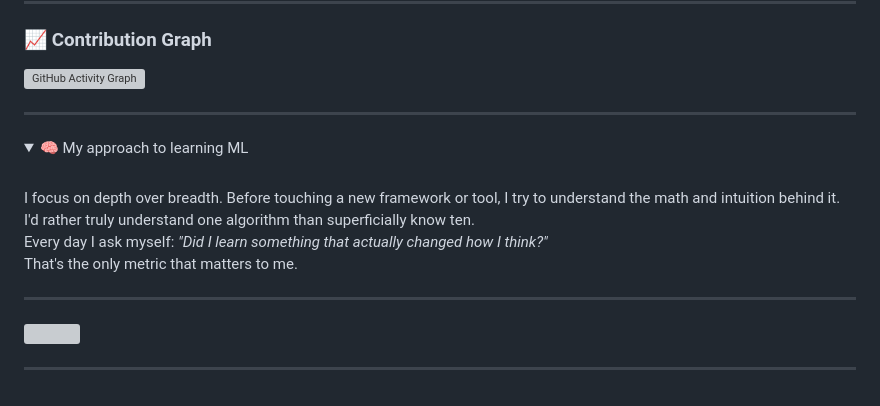
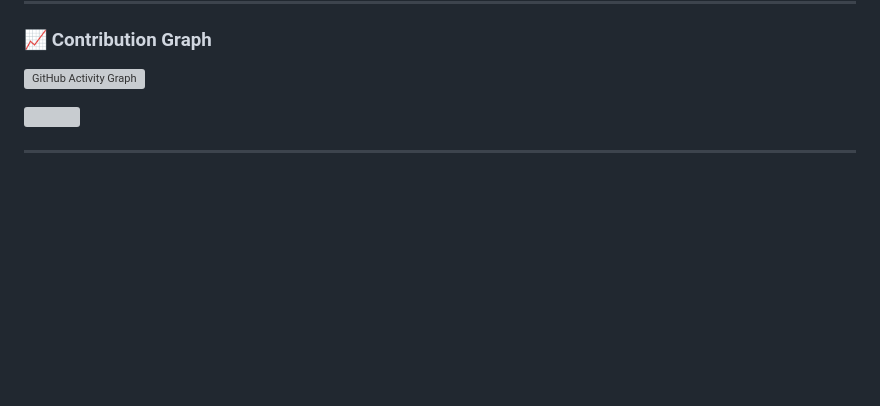
Before and after one commit to zobayer-hosen/zobayer-hosen, a Markdown page: README.md, the part around one of its changes. GitHub-like rendering; folded sections open; blank space fills up the shorter version; grey boxes are pictures that could not be loaded.

```diff
--- a/README.md
+++ b/README.md
@@ -104,18 +104,6 @@ As for the future? I trust the process.
 ### 📈 Contribution Graph
 ![GitHub Activity Graph](https://github-readme-activity-graph.vercel.app/graph?username=zobayer-hosen&theme=github-compact&hide_border=true)
 
----
-
-<details>
-<summary>🧠 My approach to learning ML</summary>
-<br>
-I focus on depth over breadth. Before touching a new framework or tool, I try to understand the math and intuition behind it. I'd rather truly understand one algorithm than superficially know ten.
-
-Every day I ask myself: *"Did I learn something that actually changed how I think?"*
-That's the only metric that matters to me.
-</details>
-
----
 
 [![](https://visitcount.itsvg.in/api?id=zobayer-hosen&icon=0&color=0)](https://visitcount.itsvg.in)
 
```
Also changed, not shown: other parts of README.md (+0 -2 lines).
